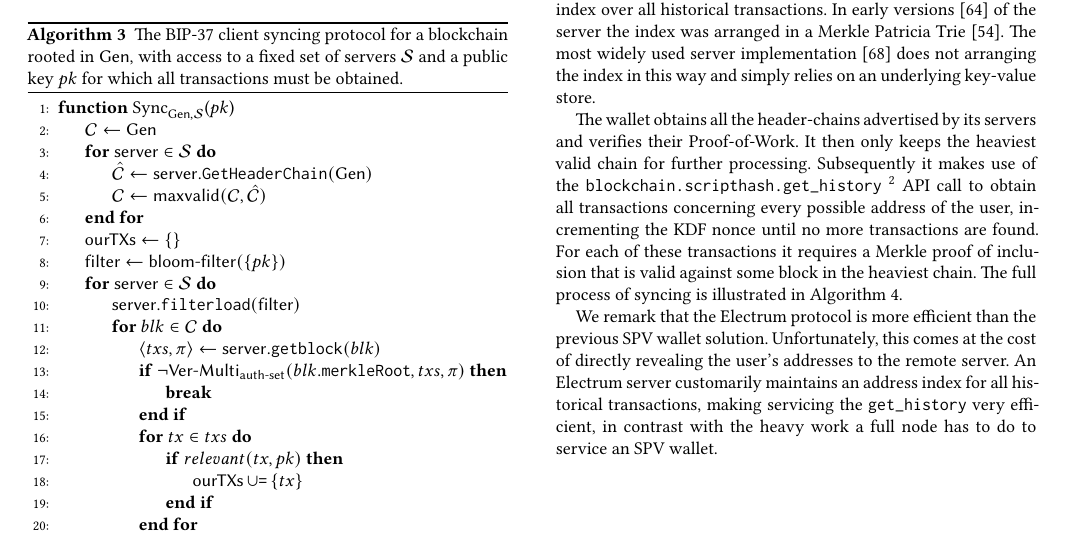
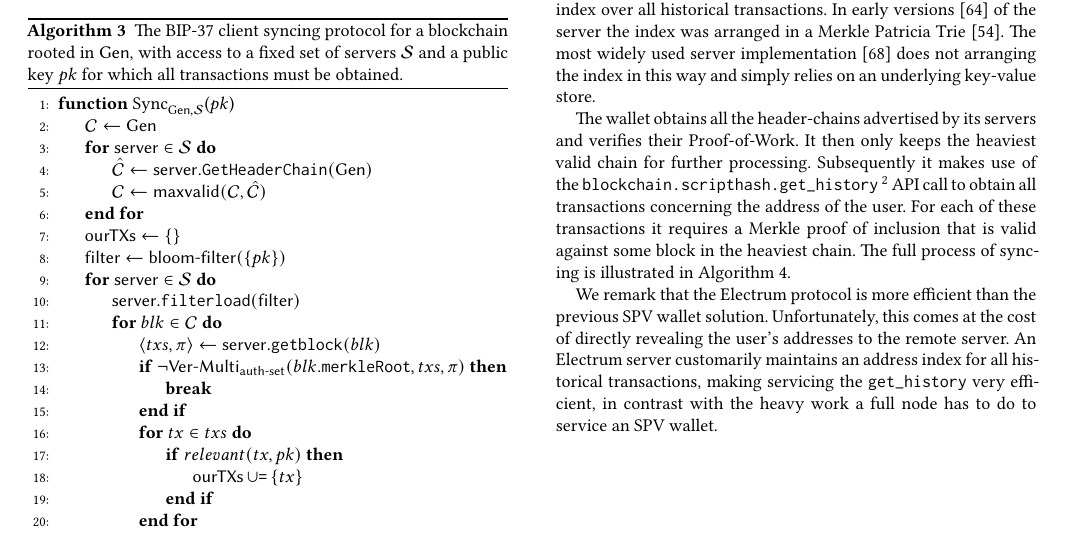
Before and after one commit to decrypto-org/wallets, a LaTeX paper (wallets.tex, which reads transparent-utxo.tex): part of page 5 of 13, cut so that both start at the same text. Compiled offline with XeLaTeX.

Commit message:
die kdf die

```diff
--- a/transparent-utxo.tex
+++ b/transparent-utxo.tex
@@ -69,7 +69,7 @@ In Electrum, servers hold an address index over all historical transactions. In
 
 The wallet obtains all the header-chains advertised by its servers and verifies their Proof-of-Work. It then only keeps the heaviest valid chain for further processing. Subsequently it makes use of the \texttt{block\-chain.\allowbreak script\-hash.\allowbreak get\_history}
 \footnote{The full API offered by an Electrum server is shown in \url{https://electrumx.readthedocs.io/en/latest/protocol-methods.html}}
-API call to obtain all transactions concerning every possible address of the user, incrementing the KDF nonce until no more transactions are found. For each of these transactions it requires a Merkle proof of inclusion that is valid against some block in the heaviest chain. The full process of syncing is illustrated in~\cref{alg.electrum}.
+API call to obtain all transactions concerning the address of the user. For each of these transactions it requires a Merkle proof of inclusion that is valid against some block in the heaviest chain. The full process of syncing is illustrated in~\cref{alg.electrum}.
 
 We remark that the Electrum protocol is more efficient than the previous SPV wallet solution. Unfortunately, this comes at the cost of directly revealing the user's addresses to the remote server. An Electrum server customarily maintains an address index for all historical transactions, making servicing the \texttt{get\_history} very efficient, in contrast with the heavy work a full node has to do to service an SPV wallet.
 
```
